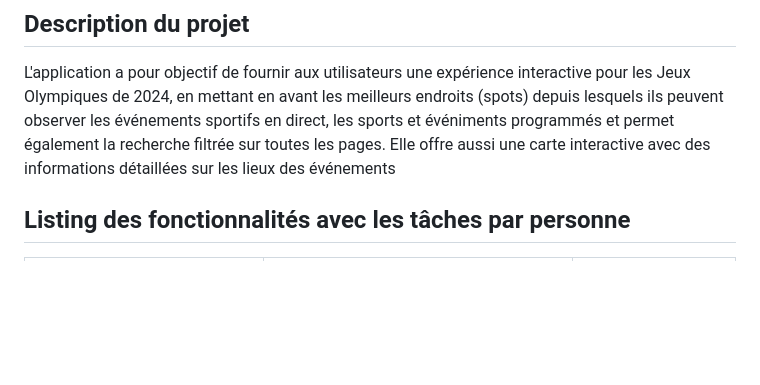
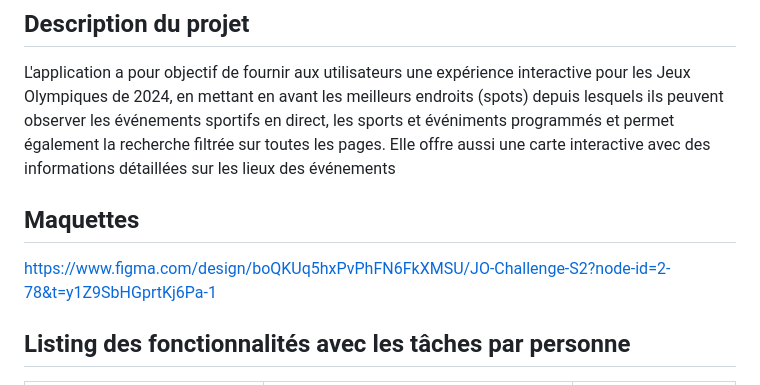
Before and after one commit to katalinadnl/jo-challenge-s2, a Markdown page: README.md, the part around the change. GitHub-like rendering; blank space fills up the shorter version.

Commit message:
add maquette sur readme

```diff
--- a/README.md
+++ b/README.md
@@ -3,6 +3,10 @@
 ## Description du projet
 
 L'application a pour objectif de fournir aux utilisateurs une expérience interactive pour les Jeux Olympiques de 2024, en mettant en avant les meilleurs endroits (spots) depuis lesquels ils peuvent observer les événements sportifs en direct, les sports et événiments programmés et permet également la recherche filtrée sur toutes les pages. Elle offre aussi une carte interactive avec des informations détaillées sur les lieux des événements
+
+## Maquettes
+
+https://www.figma.com/design/boQKUq5hxPvPhFN6FkXMSU/JO-Challenge-S2?node-id=2-78&t=y1Z9SbHGprtKj6Pa-1
 
 ## Listing des fonctionnalités avec les tâches par personne
 
```
